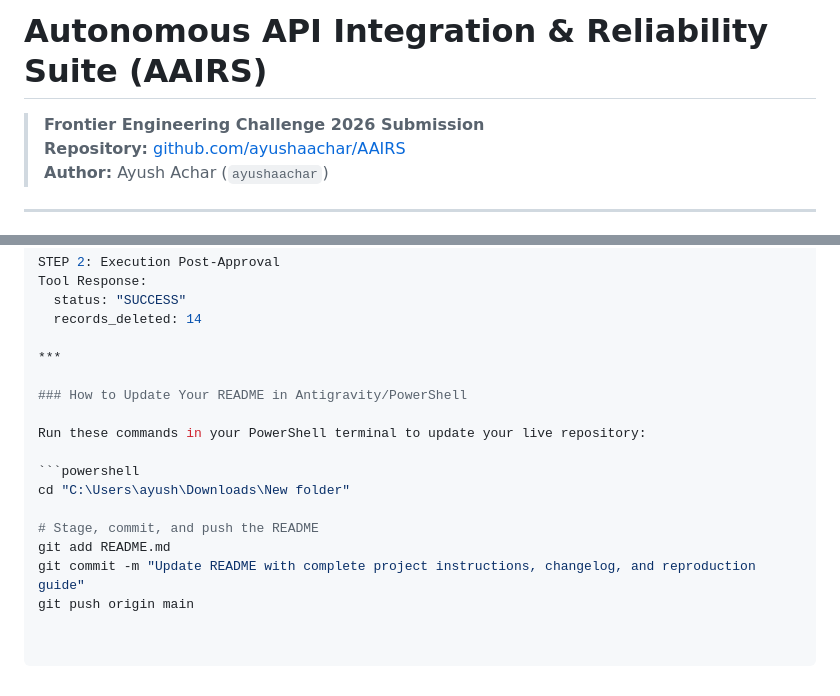
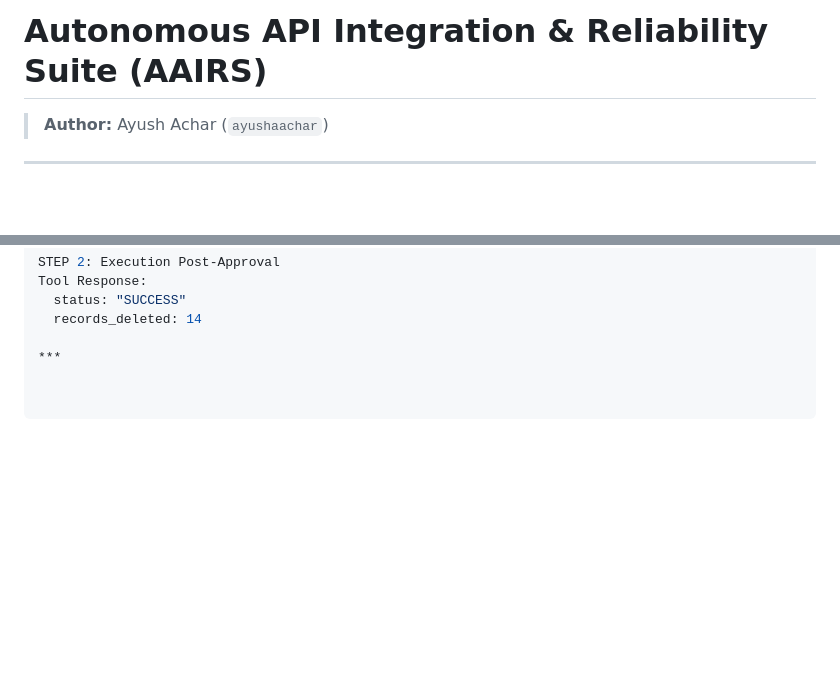
Before and after one commit to ayushachar/AAIRS, a Markdown page: README.md, 2 parts joined by grey strips. Drawn GitHub-style; blank space fills up the shorter version.

````diff
--- a/README.md
+++ b/README.md
@@ -1,7 +1,5 @@
 # Autonomous API Integration & Reliability Suite (AAIRS)
 
-> **Frontier Engineering Challenge 2026 Submission**
-> **Repository:** [github.com/ayushaachar/AAIRS](https://github.com/ayushaachar/AAIRS)
 > **Author:** Ayush Achar (`ayushaachar`)
 
 ---
@@ -172,15 +170,3 @@ Tool Response:
   records_deleted: 14
 
 ***
-
-### How to Update Your README in Antigravity/PowerShell
-
-Run these commands in your PowerShell terminal to update your live repository:
-
-```powershell
-cd "C:\Users\ayush\Downloads\New folder"
-
-# Stage, commit, and push the README
-git add README.md
-git commit -m "Update README with complete project instructions, changelog, and reproduction guide"
-git push origin main
````
